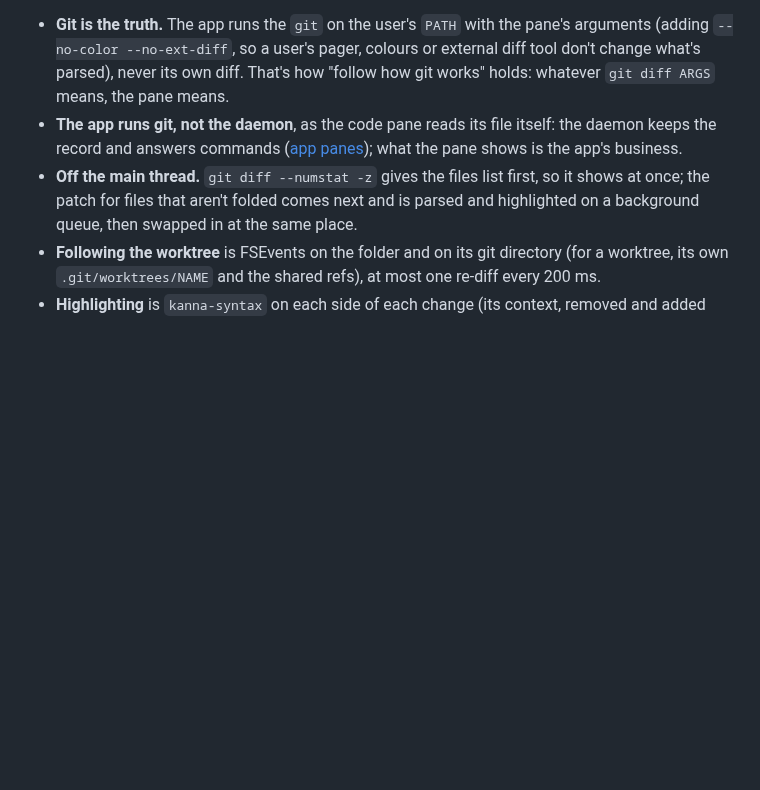
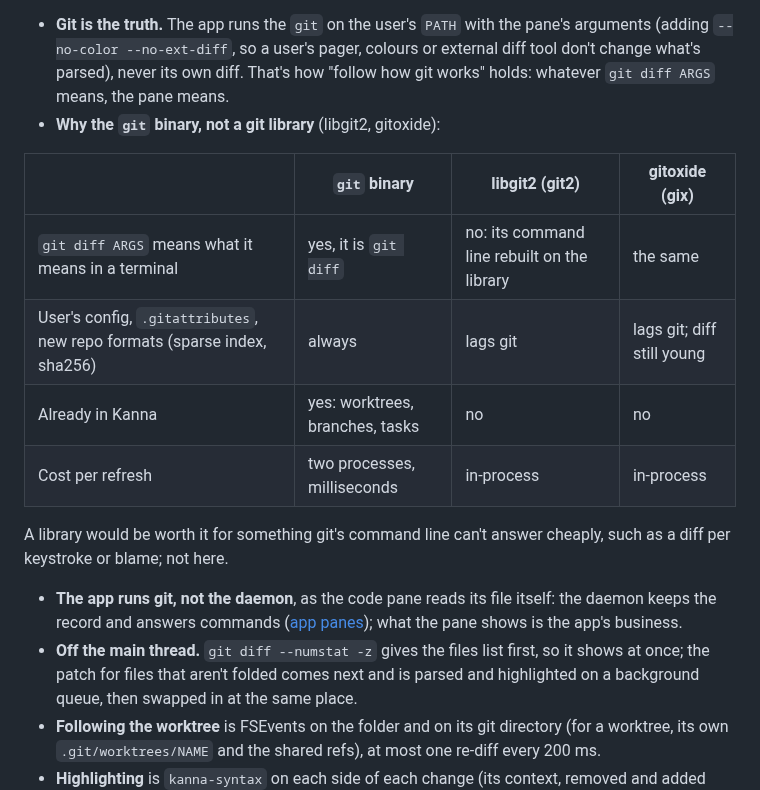
Before and after one commit to jemdiggity/kanna-v4, a Markdown page: docs/specs/diff-viewer.md, the part around the change. GitHub-like rendering; blank space fills up the shorter version.

Commit message:
Diff viewer spec: why the git binary, not a git library

```diff
--- a/docs/specs/diff-viewer.md
+++ b/docs/specs/diff-viewer.md
@@ -150,6 +150,16 @@ flowchart TB
 | Highlighting, theme, find | `KannaCode`, `kanna-syntax` | shared with the code pane, not copied |
 
 - **Git is the truth.** The app runs the `git` on the user's `PATH` with the pane's arguments (adding `--no-color --no-ext-diff`, so a user's pager, colours or external diff tool don't change what's parsed), never its own diff. That's how "follow how git works" holds: whatever `git diff ARGS` means, the pane means.
+- **Why the `git` binary, not a git library** (libgit2, gitoxide):
+
+| | `git` binary | libgit2 (git2) | gitoxide (gix) |
+|---|---|---|---|
+| `git diff ARGS` means what it means in a terminal | yes, it is `git diff` | no: its command line rebuilt on the library | the same |
+| User's config, `.gitattributes`, new repo formats (sparse index, sha256) | always | lags git | lags git; diff still young |
+| Already in Kanna | yes: worktrees, branches, tasks | no | no |
+| Cost per refresh | two processes, milliseconds | in-process | in-process |
+
+  A library would be worth it for something git's command line can't answer cheaply, such as a diff per keystroke or blame; not here.
 - **The app runs git, not the daemon**, as the code pane reads its file itself: the daemon keeps the record and answers commands ([app panes](app-panes.md)); what the pane shows is the app's business.
 - **Off the main thread.** `git diff --numstat -z` gives the files list first, so it shows at once; the patch for files that aren't folded comes next and is parsed and highlighted on a background queue, then swapped in at the same place.
 - **Following the worktree** is FSEvents on the folder and on its git directory (for a worktree, its own `.git/worktrees/NAME` and the shared refs), at most one re-diff every 200 ms.
```
